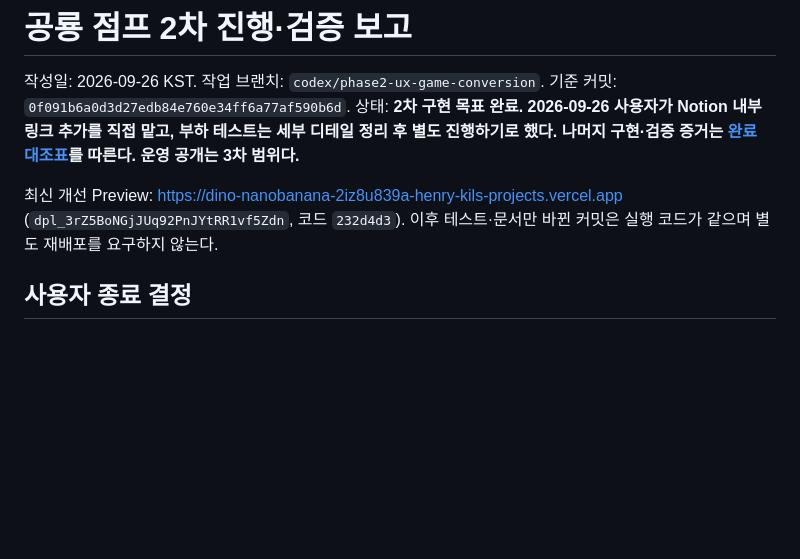
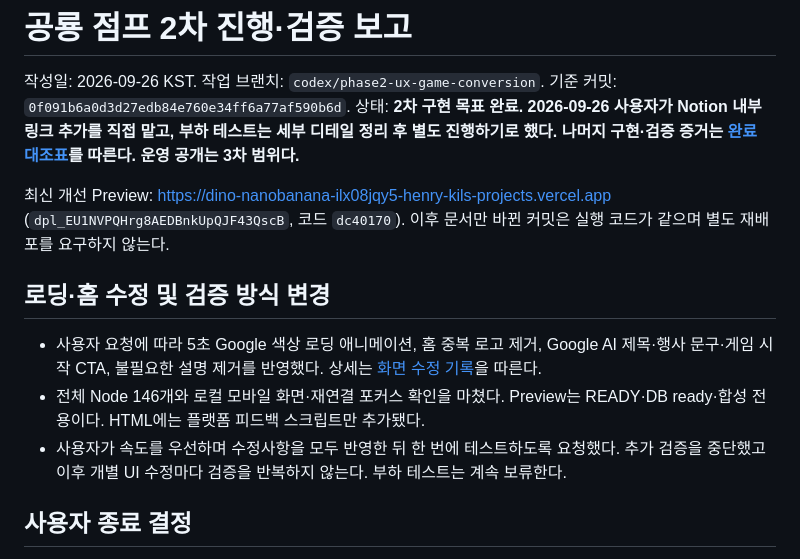
Before and after one commit to CODEhenryKIL/gemini-dino-jump, a Markdown page: docs/phase2-report.md, the part around the change. Rendered like a GitHub page; blank space fills up the shorter version.

Commit message:
Record home preview and batch verification preference

```diff
--- a/docs/phase2-report.md
+++ b/docs/phase2-report.md
@@ -4,7 +4,13 @@
 기준 커밋: `0f091b6a0d3d27edb84e760e34ff6a77af590b6d`.
 상태: **2차 구현 목표 완료. 2026-09-26 사용자가 Notion 내부 링크 추가를 직접 맡고, 부하 테스트는 세부 디테일 정리 후 별도 진행하기로 했다. 나머지 구현·검증 증거는 [완료 대조표](phase2-completion-audit.md)를 따른다. 운영 공개는 3차 범위다.**
 
-최신 개선 Preview: https://dino-nanobanana-2iz8u839a-henry-kils-projects.vercel.app (`dpl_3rZ5BoNGjJUq92PnJYtRR1vf5Zdn`, 코드 `232d4d3`). 이후 테스트·문서만 바뀐 커밋은 실행 코드가 같으며 별도 재배포를 요구하지 않는다.
+최신 개선 Preview: https://dino-nanobanana-ilx08jqy5-henry-kils-projects.vercel.app (`dpl_EU1NVPQHrg8AEDBnkUpQJF43QscB`, 코드 `dc40170`). 이후 문서만 바뀐 커밋은 실행 코드가 같으며 별도 재배포를 요구하지 않는다.
+
+## 로딩·홈 수정 및 검증 방식 변경
+
+- 사용자 요청에 따라 5초 Google 색상 로딩 애니메이션, 홈 중복 로고 제거, Google AI 제목·행사 문구·게임 시작 CTA, 불필요한 설명 제거를 반영했다. 상세는 [화면 수정 기록](phase2-ui-feedback.md)을 따른다.
+- 전체 Node 146개와 로컬 모바일 화면·재연결 포커스 확인을 마쳤다. Preview는 READY·DB ready·합성 전용이다. HTML에는 플랫폼 피드백 스크립트만 추가됐다.
+- 사용자가 속도를 우선하며 수정사항을 모두 반영한 뒤 한 번에 테스트하도록 요청했다. 추가 검증을 중단했고 이후 개별 UI 수정마다 검증을 반복하지 않는다. 부하 테스트는 계속 보류한다.
 
 ## 사용자 종료 결정
 
```
Also changed, not shown: docs/phase2-ui-feedback.md (+6 -1 lines).
